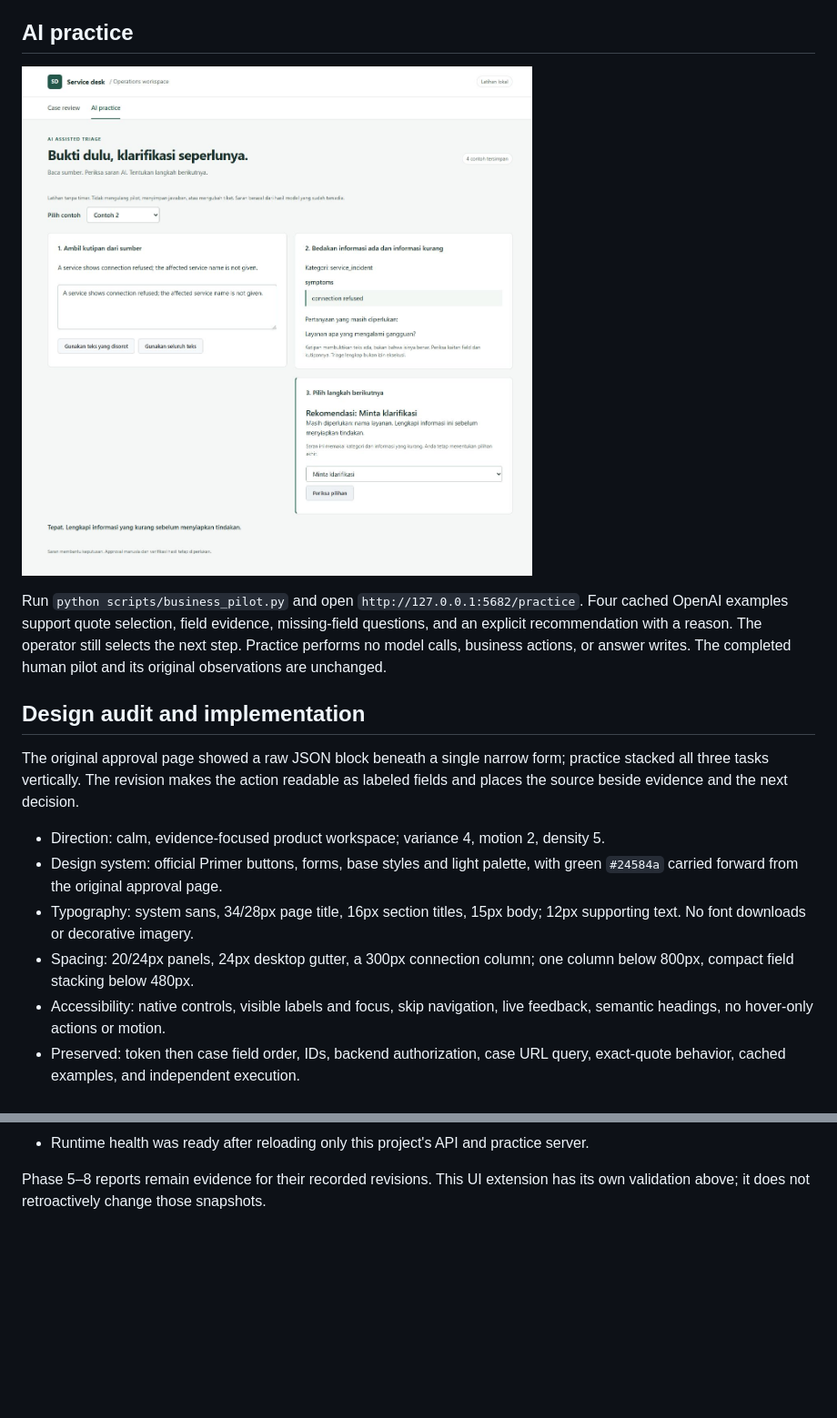
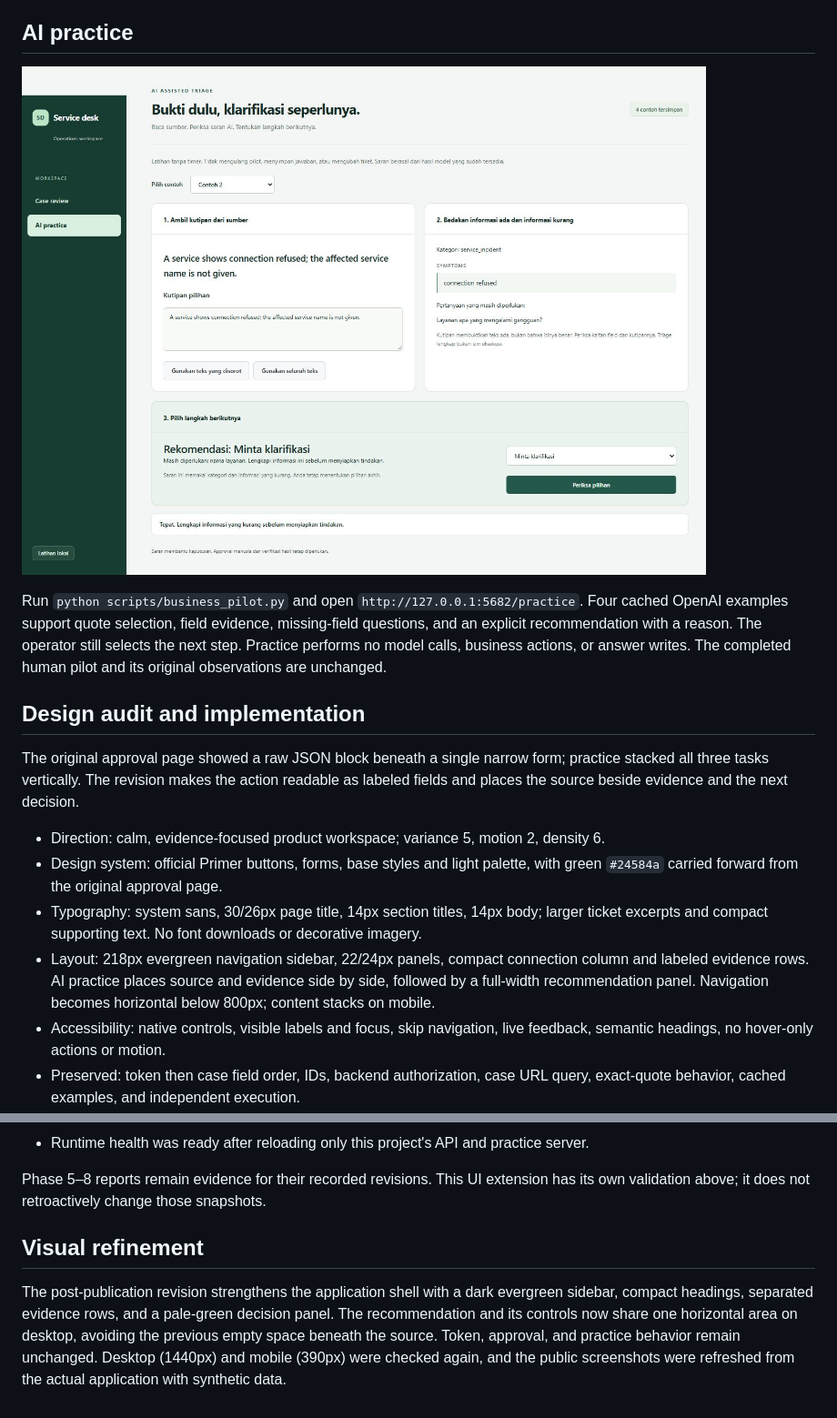
Before and after one commit to williamlo90/ai-service-desk-ticket-operations-assistant, a Markdown page: docs/WEB-UI.md, 2 parts joined by grey strips. Shown at 91% size. Drawn GitHub-style; pictures changed too: docs/assets/ai-practice.jpg; blank space fills up the shorter version.

Commit message:
ui: refine workspace navigation and decision hierarchy

```diff
--- a/docs/WEB-UI.md
+++ b/docs/WEB-UI.md
@@ -41,13 +41,15 @@ The original approval page showed a raw JSON block beneath a single narrow form;
 practice stacked all three tasks vertically. The revision makes the action readable
 as labeled fields and places the source beside evidence and the next decision.
 
-- Direction: calm, evidence-focused product workspace; variance 4, motion 2, density 5.
+- Direction: calm, evidence-focused product workspace; variance 5, motion 2, density 6.
 - Design system: official Primer buttons, forms, base styles and light palette,
   with green `#24584a` carried forward from the original approval page.
-- Typography: system sans, 34/28px page title, 16px section titles, 15px body;
-  12px supporting text. No font downloads or decorative imagery.
-- Spacing: 20/24px panels, 24px desktop gutter, a 300px connection column;
-  one column below 800px, compact field stacking below 480px.
+- Typography: system sans, 30/26px page title, 14px section titles, 14px body;
+  larger ticket excerpts and compact supporting text. No font downloads or decorative imagery.
+- Layout: 218px evergreen navigation sidebar, 22/24px panels, compact connection
+  column and labeled evidence rows. AI practice places source and evidence side by
+  side, followed by a full-width recommendation panel. Navigation becomes horizontal
+  below 800px; content stacks on mobile.
 - Accessibility: native controls, visible labels and focus, skip navigation,
   live feedback, semantic headings, no hover-only actions or motion.
 - Preserved: token then case field order, IDs, backend authorization, case URL
@@ -73,3 +75,12 @@ styles and the official light palette; runtime serves only explicit asset paths.
 
 Phase 5–8 reports remain evidence for their recorded revisions. This UI extension
 has its own validation above; it does not retroactively change those snapshots.
+
+## Visual refinement
+
+The post-publication revision strengthens the application shell with a dark evergreen
+sidebar, compact headings, separated evidence rows, and a pale-green decision panel.
+The recommendation and its controls now share one horizontal area on desktop, avoiding
+the previous empty space beneath the source. Token, approval, and practice behavior
+remain unchanged. Desktop (1440px) and mobile (390px) were checked again, and the
+public screenshots were refreshed from the actual application with synthetic data.
```
Also changed, not shown: docs/assets/ai-practice-mobile.jpg, docs/assets/case-review.jpg, 3 other files.
